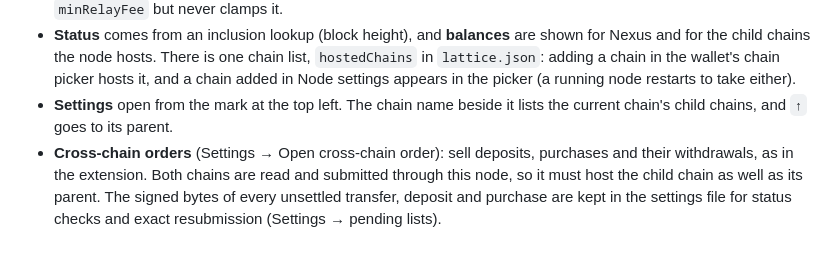
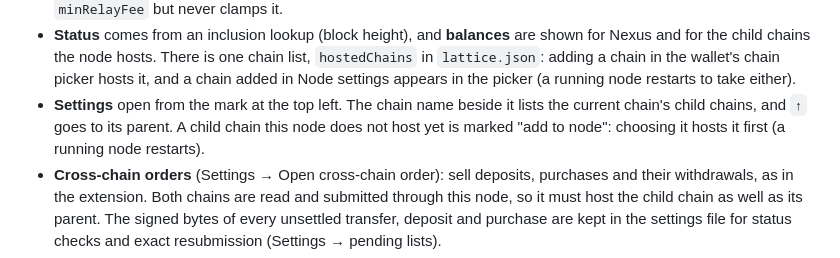
Before and after one commit to 0xLattice/lattice-desktop, a Markdown page: README.md, the part around the change. GitHub-like rendering.

Commit message:
The chain menu hosts a chain this node lacks before switching to it
The wallet pin moves to the commit that adds a chain to the host's list
when it is chosen from the header menu, and marks such a chain "add to
node". Before, choosing one switched to a chain the node could not read.

```diff
--- a/README.md
+++ b/README.md
@@ -40,7 +40,9 @@ A full Lattice node and the Lattice Wallet in one macOS app (Tauri v2).
   chain picker hosts it, and a chain added in Node settings appears in the
   picker (a running node restarts to take either).
 - **Settings** open from the mark at the top left. The chain name beside it
-  lists the current chain's child chains, and `↑` goes to its parent.
+  lists the current chain's child chains, and `↑` goes to its parent. A child
+  chain this node does not host yet is marked "add to node": choosing it hosts
+  it first (a running node restarts).
 - **Cross-chain orders** (Settings → Open cross-chain order): sell deposits,
   purchases and their withdrawals, as in the extension. Both chains are read
   and submitted through this node, so it must host the child chain as well as
```
